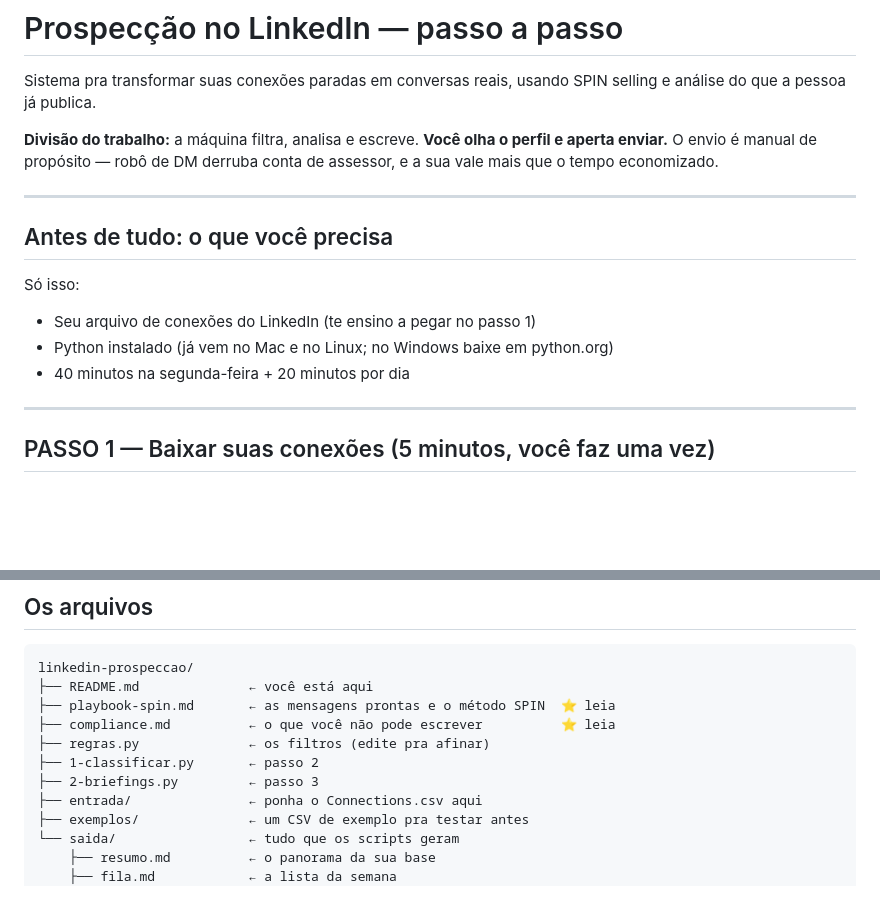
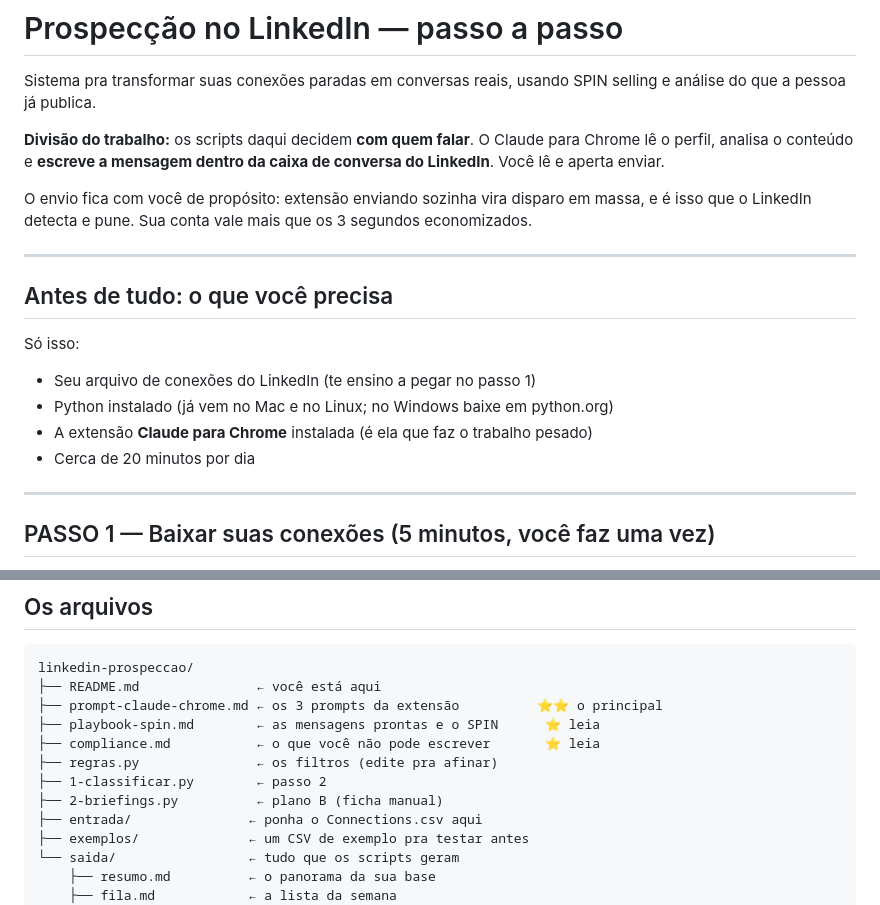
Before and after one commit to ovicttorhugo/site-victor-hugo, a Markdown page: automacoes/linkedin-prospeccao/README.md, 2 parts joined by grey strips. GitHub-like rendering; blank space fills up the shorter version.

````diff
--- a/automacoes/linkedin-prospeccao/README.md
+++ b/automacoes/linkedin-prospeccao/README.md
@@ -3,9 +3,13 @@
 Sistema pra transformar suas conexões paradas em conversas reais, usando SPIN
 selling e análise do que a pessoa já publica.
 
-**Divisão do trabalho:** a máquina filtra, analisa e escreve. **Você olha o
-perfil e aperta enviar.** O envio é manual de propósito — robô de DM derruba
-conta de assessor, e a sua vale mais que o tempo economizado.
+**Divisão do trabalho:** os scripts daqui decidem **com quem falar**. O Claude
+para Chrome lê o perfil, analisa o conteúdo e **escreve a mensagem dentro da
+caixa de conversa do LinkedIn**. Você lê e aperta enviar.
+
+O envio fica com você de propósito: extensão enviando sozinha vira disparo em
+massa, e é isso que o LinkedIn detecta e pune. Sua conta vale mais que os 3
+segundos economizados.
 
 ---
 
@@ -15,7 +19,8 @@ Só isso:
 
 - Seu arquivo de conexões do LinkedIn (te ensino a pegar no passo 1)
 - Python instalado (já vem no Mac e no Linux; no Windows baixe em python.org)
-- 40 minutos na segunda-feira + 20 minutos por dia
+- A extensão **Claude para Chrome** instalada (é ela que faz o trabalho pesado)
+- Cerca de 20 minutos por dia
 
 ---
 
@@ -163,12 +166,13 @@ turno do SPIN em cima do que ela disse.
 
 ```
 linkedin-prospeccao/
-├── README.md              ← você está aqui
-├── playbook-spin.md       ← as mensagens prontas e o método SPIN  ⭐ leia
-├── compliance.md          ← o que você não pode escrever          ⭐ leia
-├── regras.py              ← os filtros (edite pra afinar)
-├── 1-classificar.py       ← passo 2
-├── 2-briefings.py         ← passo 3
+├── README.md               ← você está aqui
+├── prompt-claude-chrome.md ← os 3 prompts da extensão          ⭐⭐ o principal
+├── playbook-spin.md        ← as mensagens prontas e o SPIN      ⭐ leia
+├── compliance.md           ← o que você não pode escrever       ⭐ leia
+├── regras.py               ← os filtros (edite pra afinar)
+├── 1-classificar.py        ← passo 2
+├── 2-briefings.py          ← plano B (ficha manual)
 ├── entrada/               ← ponha o Connections.csv aqui
 ├── exemplos/              ← um CSV de exemplo pra testar antes
 └── saida/                 ← tudo que os scripts geram
````
Also changed, not shown: other parts of automacoes/linkedin-prospeccao/README.md (+49 -51 lines), automacoes/linkedin-prospeccao/prompt-claude-chrome.md (added, +179 -0 lines).
